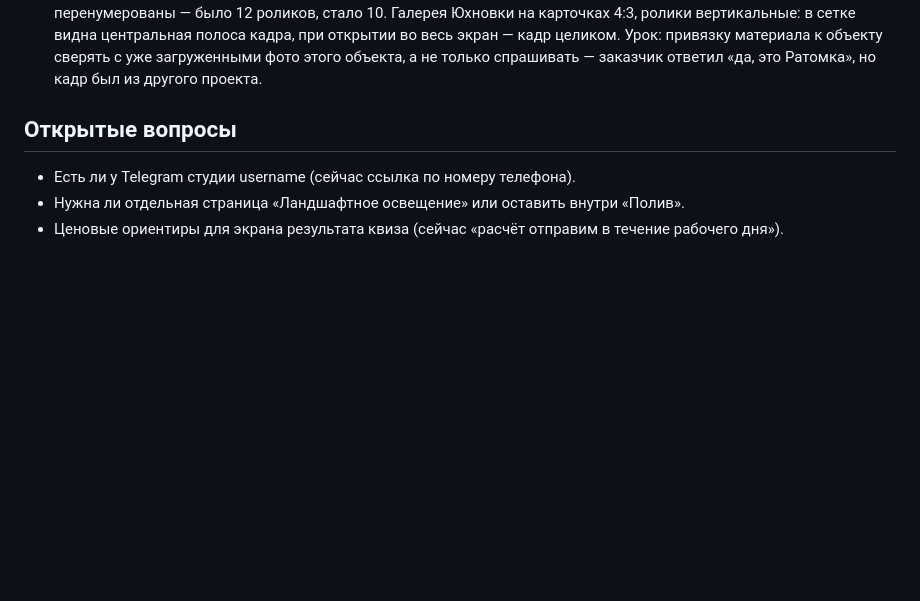
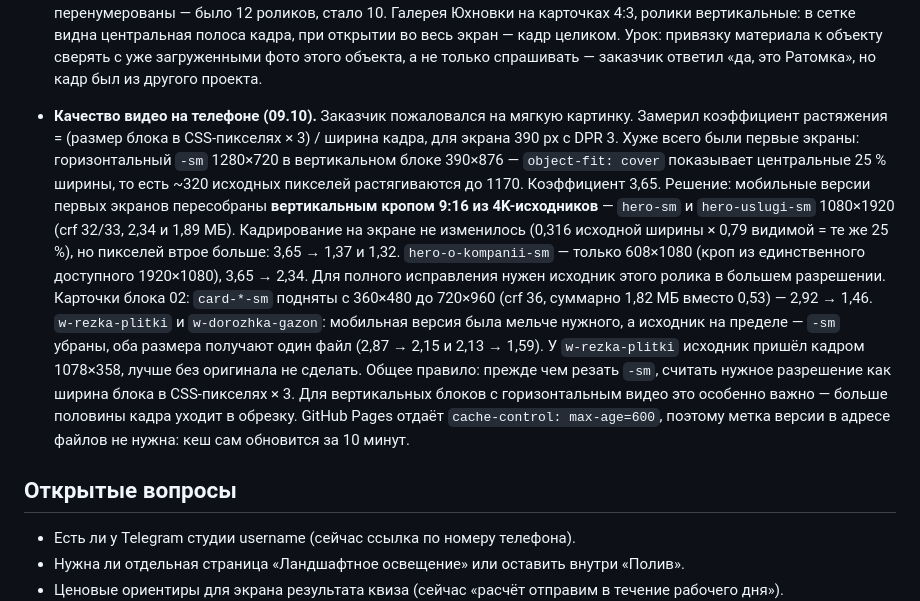
Before and after one commit to farik9797/20-sotok, a Markdown page: PROGRESS.md, the part around the change. GitHub-like rendering; blank space fills up the shorter version.

Commit message:
PROGRESS: качество мобильных версий видео
Co-Authored-By: Claude Opus 5 <noreply@anthropic.com>

```diff
--- a/PROGRESS.md
+++ b/PROGRESS.md
@@ -122,6 +122,15 @@
   Ролики `w-ploshchadka-gazon` (IMG_1758) и `w-otsypka-tui` (IMG_1759) — с той же съёмки, что ошибочный снимок, и совпадают с `yuhnovka-2/3/4`. Из галереи кейса убраны, в ленте оставлены: там подписи не называют объект. Заказчик подтвердил, что это Юхновка: карточки перенесены в галерею её кейса (после шести фото), из ленты убраны, остальные подписи перенумерованы — было 12 роликов, стало 10. Галерея Юхновки на карточках 4:3, ролики вертикальные: в сетке видна центральная полоса кадра, при открытии во весь экран — кадр целиком.
   Урок: привязку материала к объекту сверять с уже загруженными фото этого объекта, а не только спрашивать — заказчик ответил «да, это Ратомка», но кадр был из другого проекта.
 
+- **Качество видео на телефоне (09.10).** Заказчик пожаловался на мягкую картинку. Замерил коэффициент растяжения = (размер блока в CSS-пикселях × 3) / ширина кадра, для экрана 390 px с DPR 3.
+  Хуже всего были первые экраны: горизонтальный `-sm` 1280×720 в вертикальном блоке 390×876 — `object-fit: cover` показывает центральные 25 % ширины, то есть ~320 исходных пикселей растягиваются до 1170. Коэффициент 3,65.
+  Решение: мобильные версии первых экранов пересобраны **вертикальным кропом 9:16 из 4K-исходников** — `hero-sm` и `hero-uslugi-sm` 1080×1920 (crf 32/33, 2,34 и 1,89 МБ). Кадрирование на экране не изменилось (0,316 исходной ширины × 0,79 видимой = те же 25 %), но пикселей втрое больше: 3,65 → 1,37 и 1,32.
+  `hero-o-kompanii-sm` — только 608×1080 (кроп из единственного доступного 1920×1080), 3,65 → 2,34. Для полного исправления нужен исходник этого ролика в большем разрешении.
+  Карточки блока 02: `card-*-sm` подняты с 360×480 до 720×960 (crf 36, суммарно 1,82 МБ вместо 0,53) — 2,92 → 1,46.
+  `w-rezka-plitki` и `w-dorozhka-gazon`: мобильная версия была мельче нужного, а исходник на пределе — `-sm` убраны, оба размера получают один файл (2,87 → 2,15 и 2,13 → 1,59). У `w-rezka-plitki` исходник пришёл кадром 1078×358, лучше без оригинала не сделать.
+  Общее правило: прежде чем резать `-sm`, считать нужное разрешение как ширина блока в CSS-пикселях × 3. Для вертикальных блоков с горизонтальным видео это особенно важно — больше половины кадра уходит в обрезку.
+  GitHub Pages отдаёт `cache-control: max-age=600`, поэтому метка версии в адресе файлов не нужна: кеш сам обновится за 10 минут.
+
 
 ## Открытые вопросы
 - Есть ли у Telegram студии username (сейчас ссылка по номеру телефона).
```
